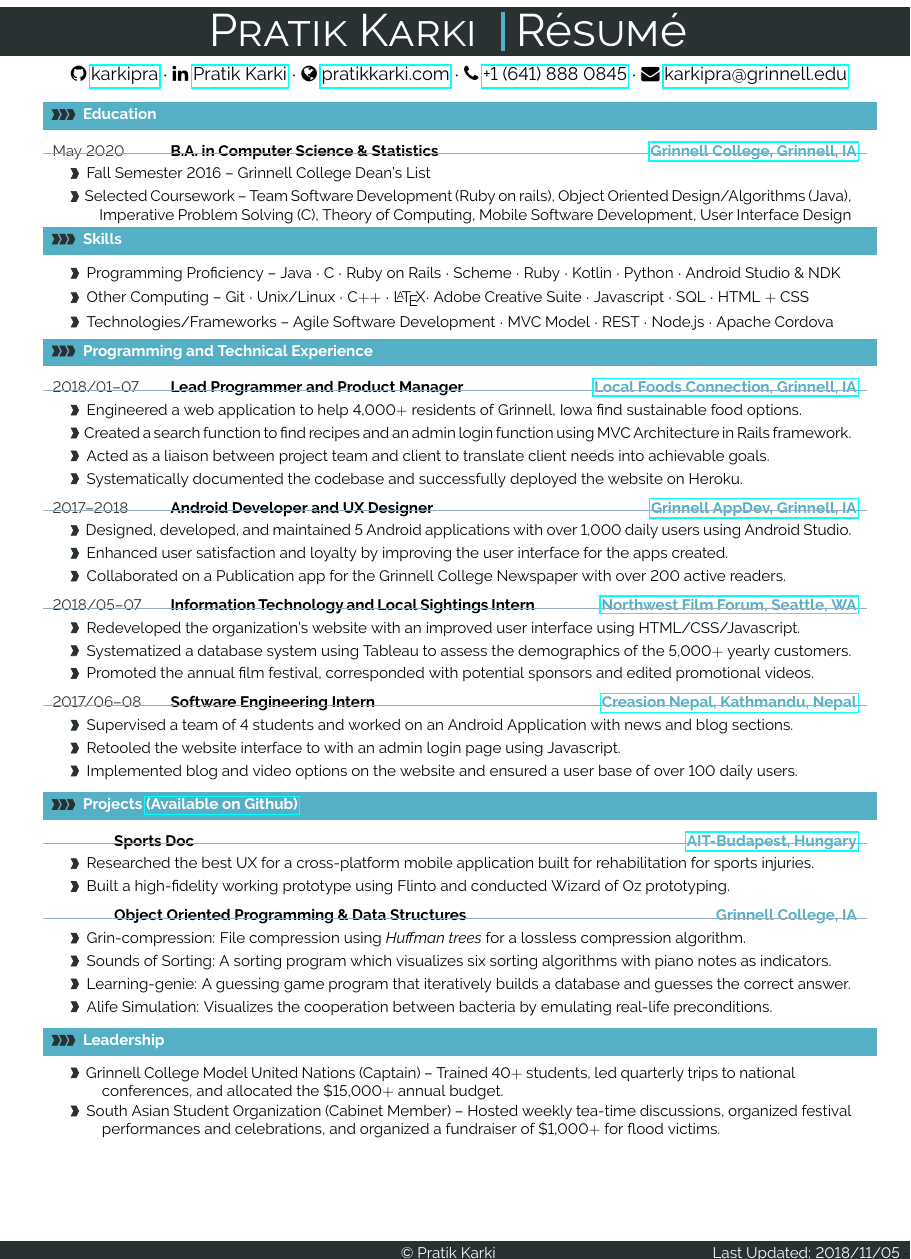
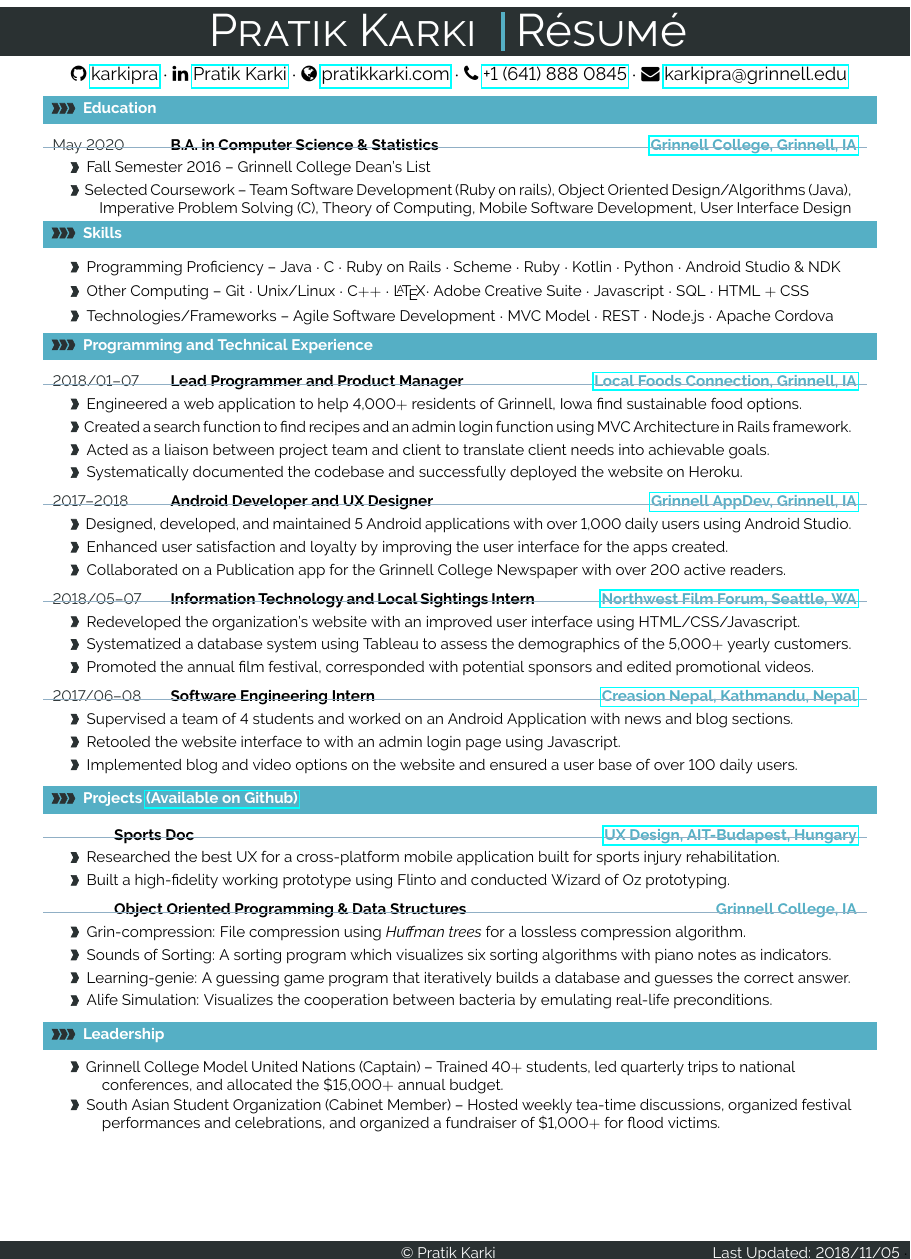
Before and after one commit to karkipra/karkipra.github.io, a LaTeX CV (file/pratikkarki-resume.tex): part of the page, cut so that both start at the same text. Compiled offline with pdfLaTeX.

Commit message:
overhaul of old resume

```diff
--- a/file/pratikkarki-resume.tex
+++ b/file/pratikkarki-resume.tex
@@ -436,7 +436,7 @@
 %	EDUCATION
 %----------------------------------------------------------------------------------------
 
-\vspace{6pt}
+\vspace{2pt}
 
 \cvsection{Education}
 
@@ -514,8 +514,8 @@
 %--------------------------------------------------------------------------------------
 \cvsection{Projects \href{https://github.com/karkipra}{(Available on Github)}}
 
-\cveventprojone{}{Sports Doc}{\href{https://www.ait-budapest.com/}{AIT-Budapest, Hungary}}
-{Researched the best UX for a cross-platform mobile application built for rehabilitation for sports injuries.}
+\cveventprojone{}{Sports Doc}{\href{https://www.ait-budapest.com/}{UX Design, AIT-Budapest, Hungary}}
+{Researched the best UX for a cross-platform mobile application built for sports injury rehabilitation.}
 {Built a high-fidelity working prototype using Flinto and conducted Wizard of Oz prototyping.}
 
 \cveventprojfour{}{Object Oriented Programming \& Data Structures}{Grinnell College, IA}
```
Also changed, not shown: file/pratikkarki-resume.pdf, 2 other files.
